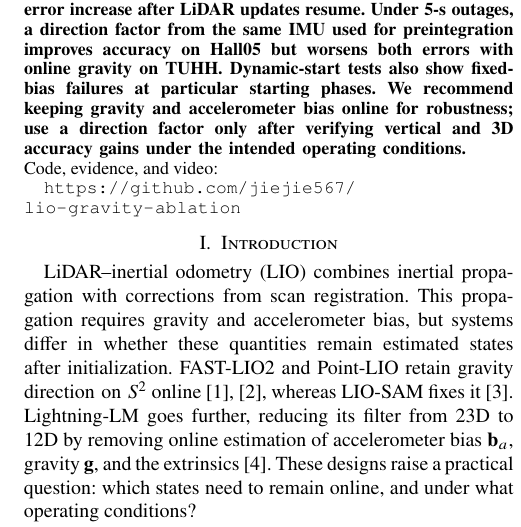
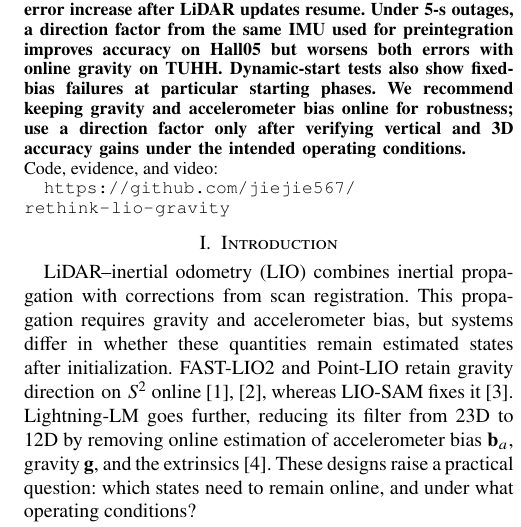
Before and after one commit to jiejie567/lio-gravity-ablation, a LaTeX paper (paper/main.tex): part of one column of page 1 of 8, cut so that both start at the same text. Compiled offline with pdfLaTeX.

Commit message:
Update repository links to rethink-lio-gravity

```diff
--- a/paper/main.tex
+++ b/paper/main.tex
@@ -78,7 +78,7 @@ Tongxing Jin \quad Hongkun Luo \quad Zhongpu Xia}\\[2pt]
 \end{abstract}
 
 \noindent{\small Code, evidence, and video:\par
-\url{https://github.com/jiejie567/lio-gravity-ablation}\par}
+\url{https://github.com/jiejie567/rethink-lio-gravity}\par}
 
 \input{sections/intro}
 \input{sections/related}
```
Also changed, not shown: DATA_SOURCES.md (+1 -1 lines), README.md, paper/preprint.pdf, 1 other file.
